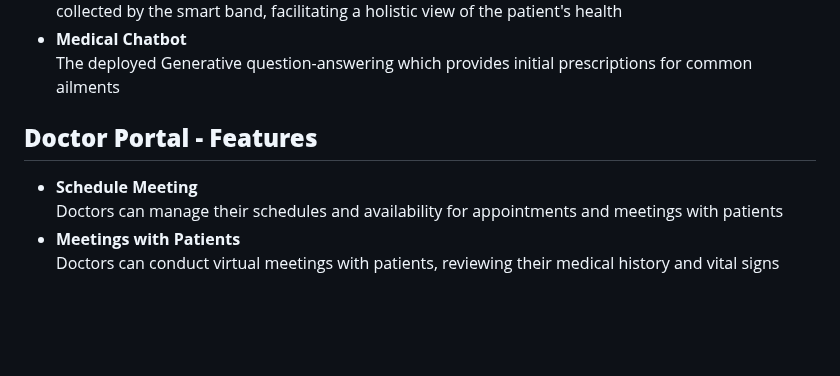
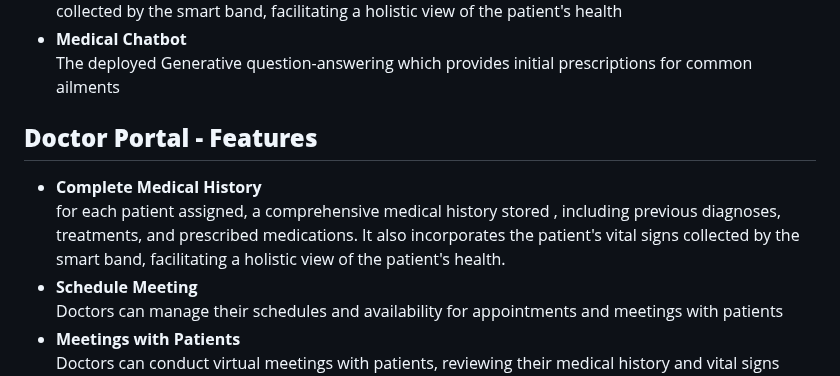
Before and after one commit to amira921/AI-Based-Healthcare-Monitoring-System-using-IOT, a Markdown page: README.md, the part around the change. Drawn GitHub-style; blank space fills up the shorter version.

```diff
--- a/README.md
+++ b/README.md
@@ -50,6 +50,9 @@ The Proposed Healthcare Monitoring System using IoT and NLP aims to create an in
 
 <h2><b>Doctor Portal - Features</b></h2>
 
+- **Complete Medical History** \
+ for each patient assigned, a comprehensive medical history stored , including previous diagnoses, treatments, and prescribed medications. It also incorporates the
+patient's vital signs collected by the smart band, facilitating a holistic view of the patient's health.
 - **Schedule Meeting**\
   Doctors can manage their schedules and availability for appointments and meetings with patients
 - **Meetings with Patients** \
```
